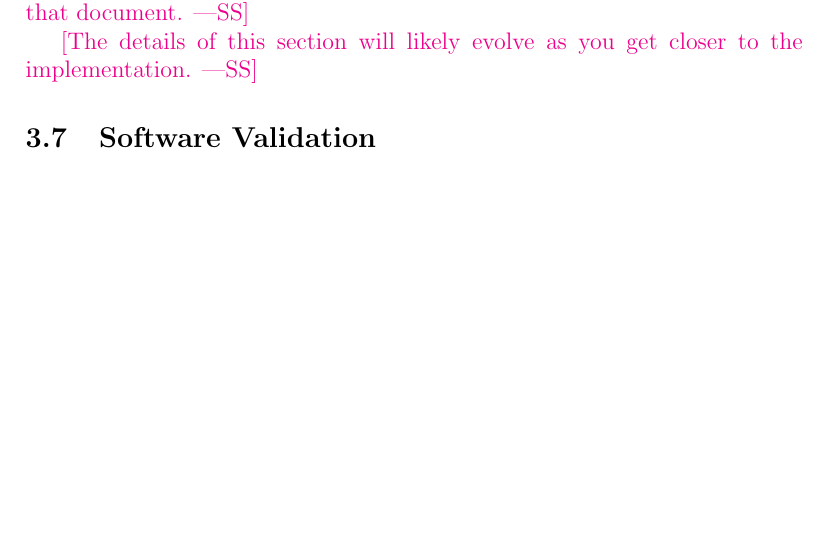
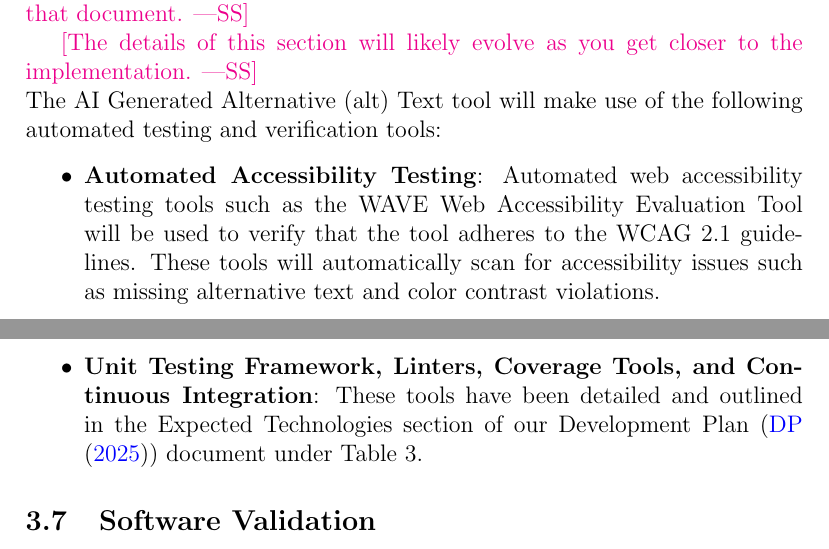
Before and after one commit to 4G06-CAPSTONE-2025/Reading4All, a LaTeX document (docs/VnVPlan/VnVPlan.tex): part of page 9 of 18 before the commit and two parts of pages 9 and 10 of 18 after it, the two joined at a grey line, cut so that both start at the same text, the shorter picture padded with empty space. Compiled offline with pdfLaTeX.

Commit message:
edit refs.bib and section 3.6 draft (refs #112)

```diff
--- a/docs/VnVPlan/VnVPlan.tex
+++ b/docs/VnVPlan/VnVPlan.tex
@@ -222,11 +222,21 @@ CAS741) for a partial usability survey.}
   that verify that coding standards have been respected, like flake9 for
   Python.}
 
+
+
 \wss{If you have already done this in the development plan, you can point to
 that document.}
 
 \wss{The details of this section will likely evolve as you get closer to the
   implementation.}
+\\
+The AI Generated Alternative (alt) Text tool will make use of the following automated testing and verification tools:
+\begin{itemize}
+  \item \textbf{Automated Accessibility Testing}: Automated web accessibility testing tools such as the WAVE Web Accessibility Evaluation Tool will be used to
+  verify that the tool adheres to the WCAG 2.1 guidelines. These tools will automatically scan for accessibility issues such as missing alternative text and color contrast violations.
+  \item \textbf{Unit Testing Framework, Linters, Coverage Tools, and Continuous Integration}: These tools have been detailed and outlined in the Expected Technologies section
+  of our Development Plan (\citet{DP}) document under Table 3.
+\end{itemize}
 
 \subsection{Software Validation}
 
```
Also changed, not shown: refs/References.bib (+11 -0 lines).
